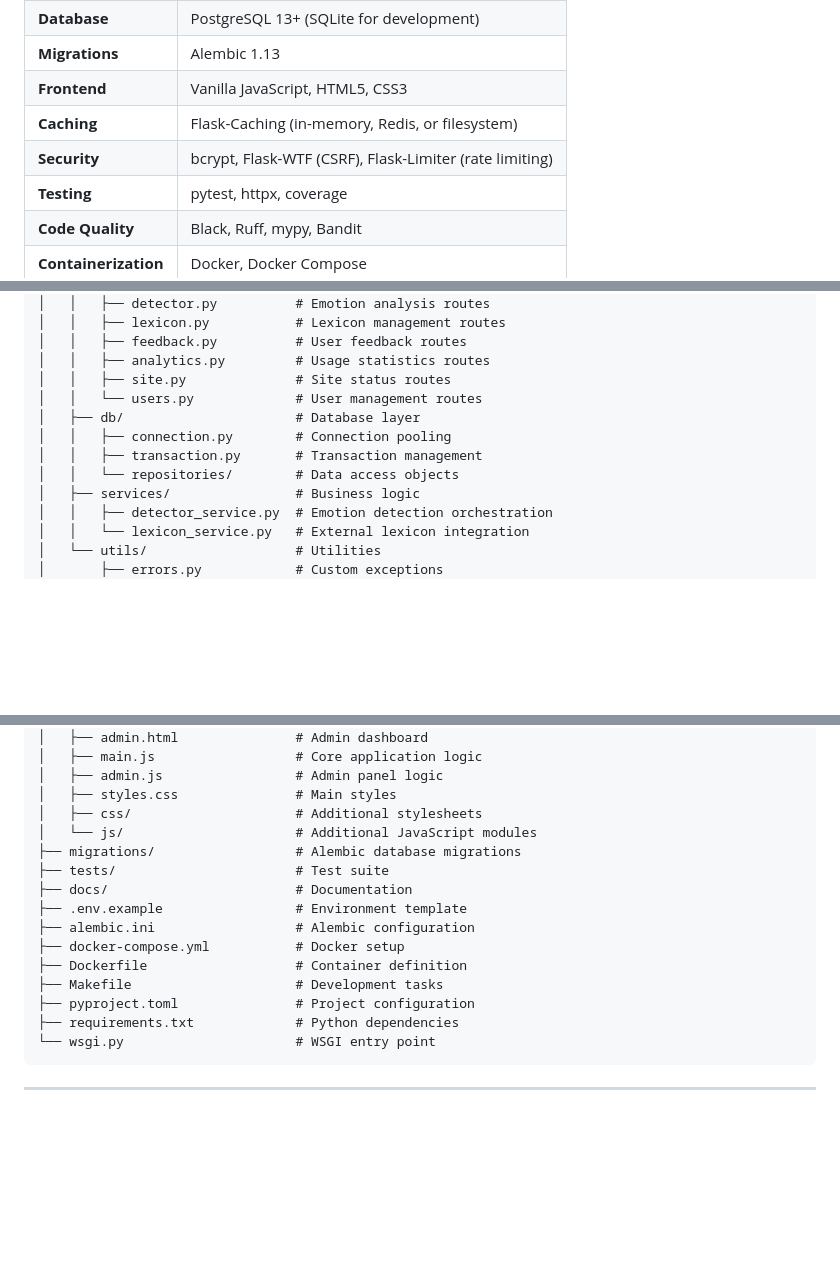
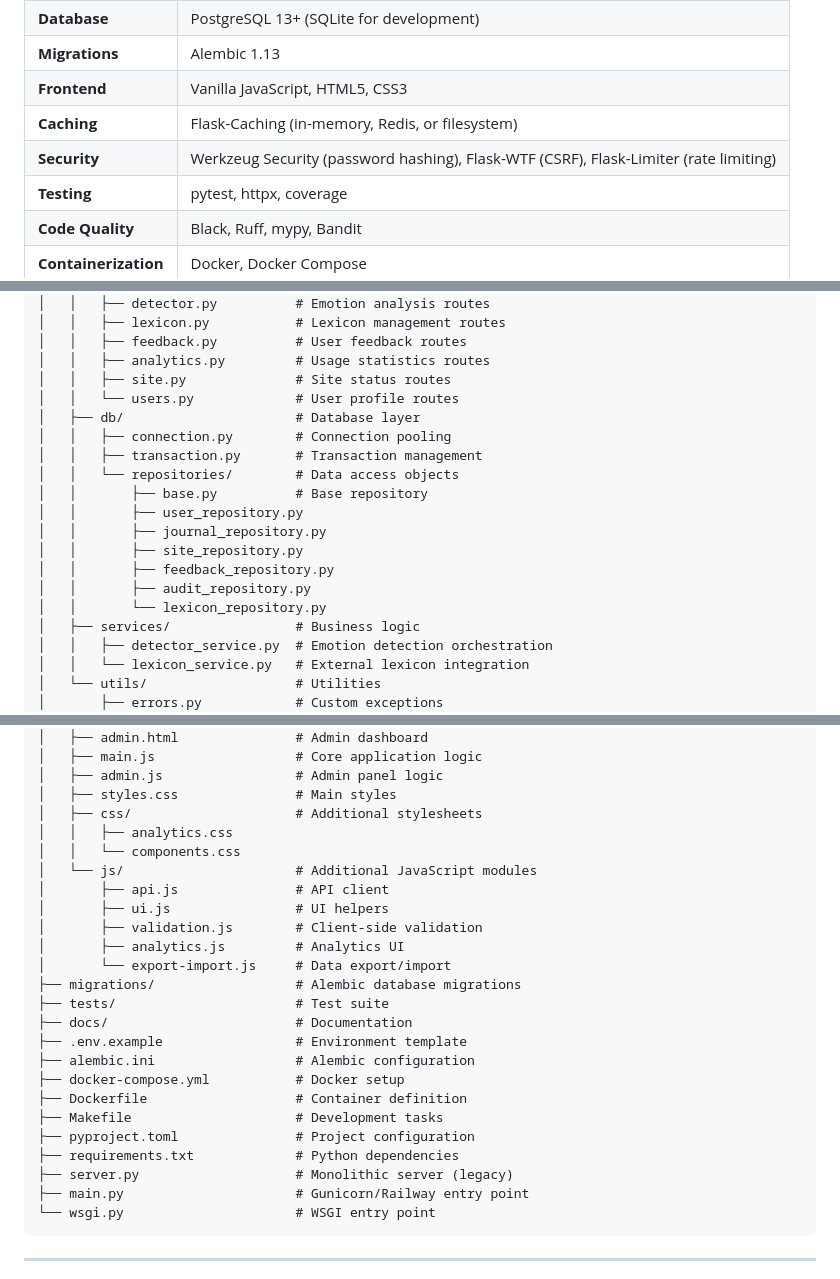
Before and after one commit to SRAS2024/In-Tuned, a Markdown page: README.md, 3 parts joined by grey strips. Rendered like a GitHub page; blank space fills up the shorter version.

````diff
--- a/README.md
+++ b/README.md
@@ -79,7 +79,7 @@ The platform also includes built-in safety features that detect crisis-related l
 | **Migrations** | Alembic 1.13 |
 | **Frontend** | Vanilla JavaScript, HTML5, CSS3 |
 | **Caching** | Flask-Caching (in-memory, Redis, or filesystem) |
-| **Security** | bcrypt, Flask-WTF (CSRF), Flask-Limiter (rate limiting) |
+| **Security** | Werkzeug Security (password hashing), Flask-WTF (CSRF), Flask-Limiter (rate limiting) |
 | **Testing** | pytest, httpx, coverage |
 | **Code Quality** | Black, Ruff, mypy, Bandit |
 | **Containerization** | Docker, Docker Compose |
@@ -206,11 +205,18 @@ In-Tuned/
 │   │   ├── feedback.py          # User feedback routes
 │   │   ├── analytics.py         # Usage statistics routes
 │   │   ├── site.py              # Site status routes
-│   │   └── users.py             # User management routes
+│   │   └── users.py             # User profile routes
 │   ├── db/                      # Database layer
 │   │   ├── connection.py        # Connection pooling
 │   │   ├── transaction.py       # Transaction management
 │   │   └── repositories/        # Data access objects
+│   │       ├── base.py          # Base repository
+│   │       ├── user_repository.py
+│   │       ├── journal_repository.py
+│   │       ├── site_repository.py
+│   │       ├── feedback_repository.py
+│   │       ├── audit_repository.py
+│   │       └── lexicon_repository.py
 │   ├── services/                # Business logic
 │   │   ├── detector_service.py  # Emotion detection orchestration
 │   │   └── lexicon_service.py   # External lexicon integration
@@ -236,7 +242,14 @@ In-Tuned/
 │   ├── admin.js                 # Admin panel logic
 │   ├── styles.css               # Main styles
 │   ├── css/                     # Additional stylesheets
+│   │   ├── analytics.css
+│   │   └── components.css
 │   └── js/                      # Additional JavaScript modules
+│       ├── api.js               # API client
+│       ├── ui.js                # UI helpers
+│       ├── validation.js        # Client-side validation
+│       ├── analytics.js         # Analytics UI
+│       └── export-import.js     # Data export/import
 ├── migrations/                  # Alembic database migrations
 ├── tests/                       # Test suite
 ├── docs/                        # Documentation
@@ -247,6 +260,8 @@ In-Tuned/
 ├── Makefile                     # Development tasks
 ├── pyproject.toml               # Project configuration
 ├── requirements.txt             # Python dependencies
+├── server.py                    # Monolithic server (legacy)
+├── main.py                      # Gunicorn/Railway entry point
 └── wsgi.py                      # WSGI entry point
 ```
 
````
Also changed, not shown: other parts of README.md (+53 -9 lines).
